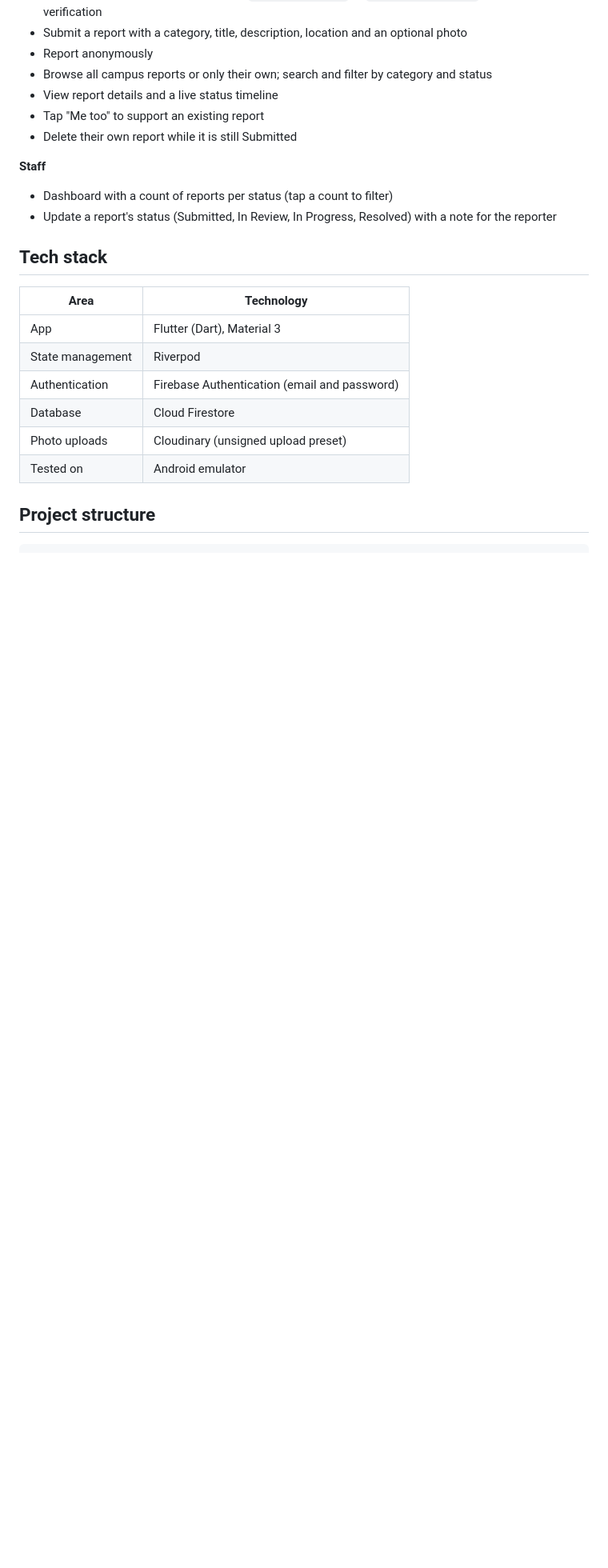
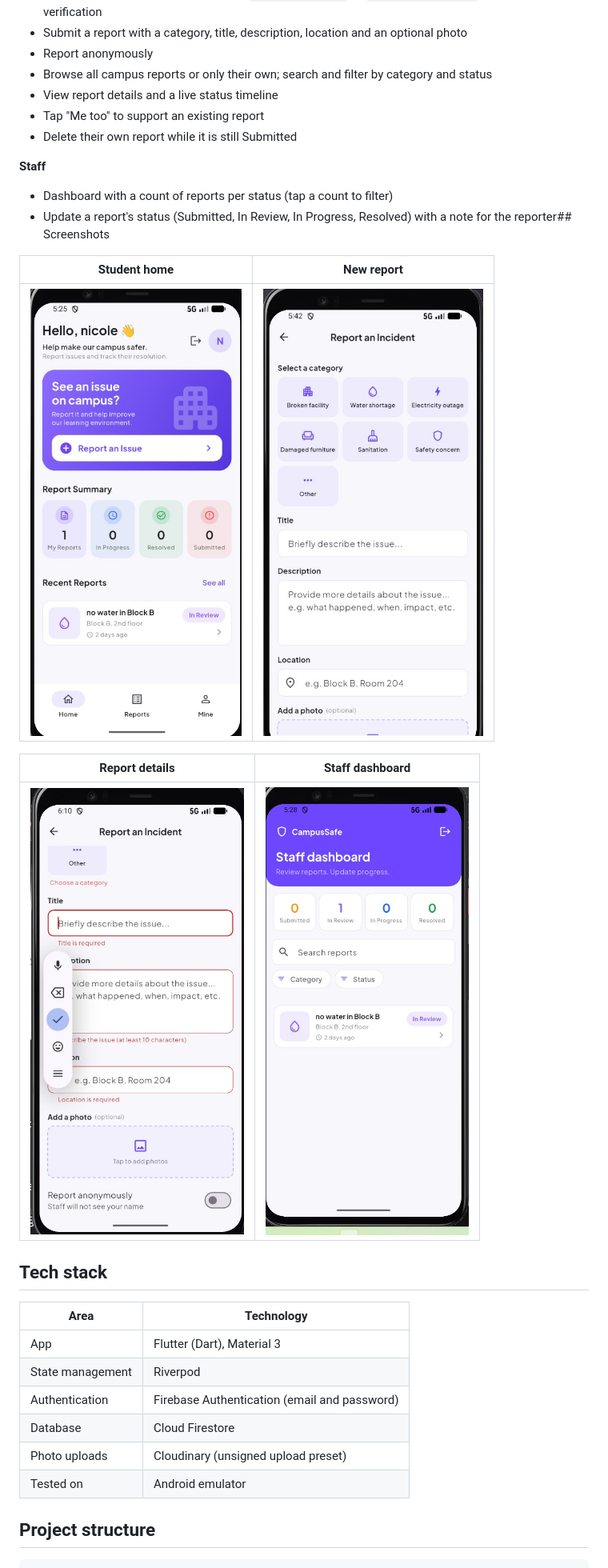
Before and after one commit to rhoda-n1cole/formative2mobile, a Markdown page: README.md, the part around the change. Shown at 80% size. Rendered like a GitHub page; pictures changed too: screenshots/details.jpeg (added), screenshots/home.jpeg (added), screenshots/report_form.jpeg (added); blank space fills up the shorter version.

Commit message:
Add screenshots to README

```diff
--- a/README.md
+++ b/README.md
@@ -20,7 +20,17 @@ Built for Mobile Application Development, Individual Assignment 2.
 
 **Staff**
 - Dashboard with a count of reports per status (tap a count to filter)
-- Update a report's status (Submitted, In Review, In Progress, Resolved) with a note for the reporter
+- Update a report's status (Submitted, In Review, In Progress, Resolved) with a note for the reporter## Screenshots
+
+| Student home | New report |
+| --- | --- |
+| ![](screenshots/home.jpeg) | ![](screenshots/report_form.jpeg) |
+
+| Report details | Staff dashboard |
+| --- | --- |
+| ![](screenshots/details.jpeg) | ![](screenshots/staff.jpeg) |
+
+
 
 ## Tech stack
 
```
